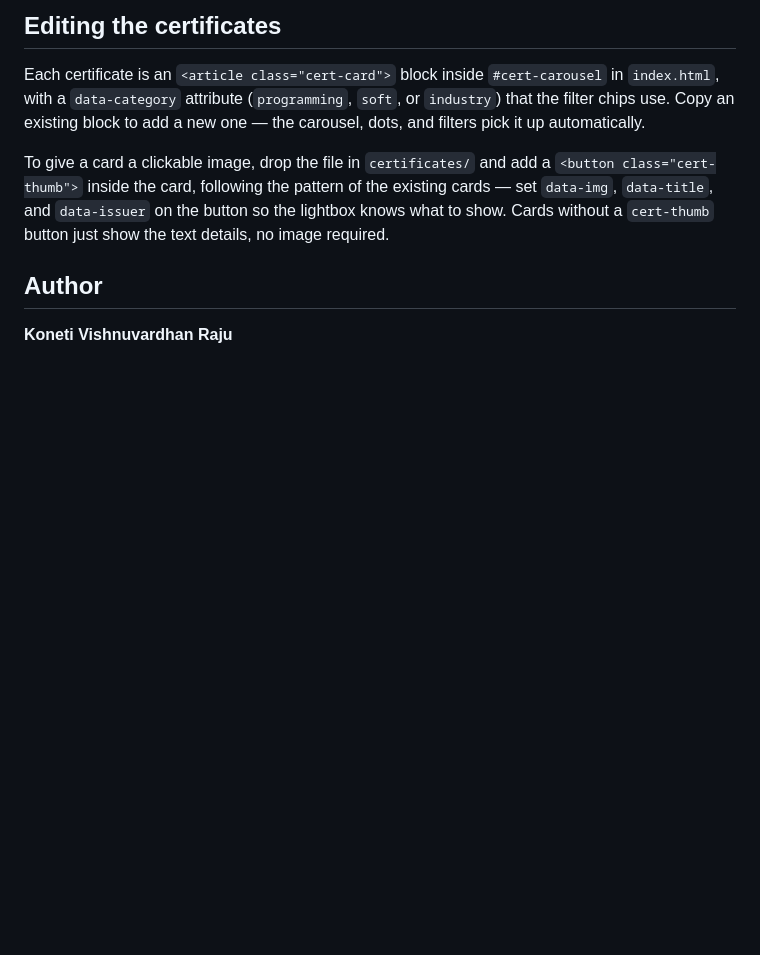
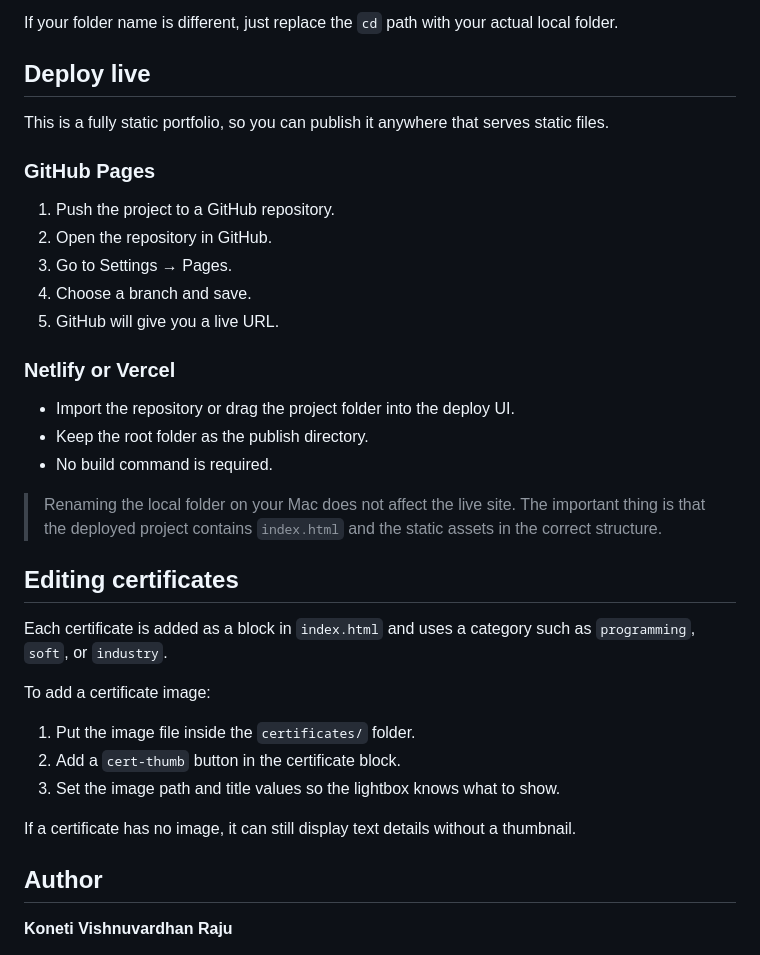
Before and after one commit to kvvraju24/vishnu-portfolio, a Markdown page: README.md, the part around one of its changes. GitHub-like rendering; blank space fills up the shorter version.

```diff
--- a/README.md
+++ b/README.md
@@ -65,9 +62,37 @@ Fully static — deploy as-is to **GitHub Pages**, **Netlify**, or **Vercel**, p
 
-## Editing the certificates
+If your folder name is different, just replace the `cd` path with your actual local folder.
 
-Each certificate is an `<article class="cert-card">` block inside `#cert-carousel` in `index.html`, with a `data-category` attribute (`programming`, `soft`, or `industry`) that the filter chips use. Copy an existing block to add a new one — the carousel, dots, and filters pick it up automatically.
+## Deploy live
 
-To give a card a clickable image, drop the file in `certificates/` and add a `<button class="cert-thumb">` inside the card, following the pattern of the existing cards — set `data-img`, `data-title`, and `data-issuer` on the button so the lightbox knows what to show. Cards without a `cert-thumb` button just show the text details, no image required.
+This is a fully static portfolio, so you can publish it anywhere that serves static files.
+
+### GitHub Pages
+
+1. Push the project to a GitHub repository.
+2. Open the repository in GitHub.
+3. Go to Settings → Pages.
+4. Choose a branch and save.
+5. GitHub will give you a live URL.
+
+### Netlify or Vercel
+
+- Import the repository or drag the project folder into the deploy UI.
+- Keep the root folder as the publish directory.
+- No build command is required.
+
+> Renaming the local folder on your Mac does not affect the live site. The important thing is that the deployed project contains `index.html` and the static assets in the correct structure.
+
+## Editing certificates
+
+Each certificate is added as a block in `index.html` and uses a category such as `programming`, `soft`, or `industry`.
+
+To add a certificate image:
+
+1. Put the image file inside the `certificates/` folder.
+2. Add a `cert-thumb` button in the certificate block.
+3. Set the image path and title values so the lightbox knows what to show.
+
+If a certificate has no image, it can still display text details without a thumbnail.
 
 ## Author
 
```
Also changed, not shown: other parts of README.md (+33 -36 lines).
